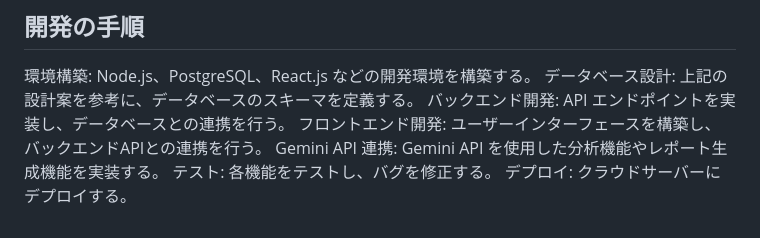
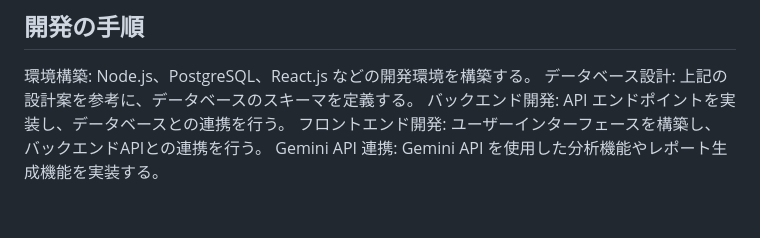
Before and after one commit to Magiri1115/student_info_system, a Markdown page: README.md, the part around the change. Drawn GitHub-style.

```diff
--- a/README.md
+++ b/README.md
@@ -105,5 +105,3 @@ Gemini API を使用して、点数データからAIの文章を生成したり
 バックエンド開発: API エンドポイントを実装し、データベースとの連携を行う。
 フロントエンド開発: ユーザーインターフェースを構築し、バックエンドAPIとの連携を行う。
 Gemini API 連携: Gemini API を使用した分析機能やレポート生成機能を実装する。
-テスト: 各機能をテストし、バグを修正する。
-デプロイ: クラウドサーバーにデプロイする。
```
